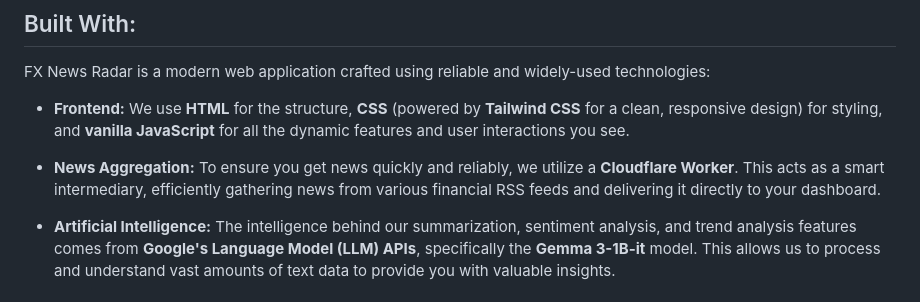
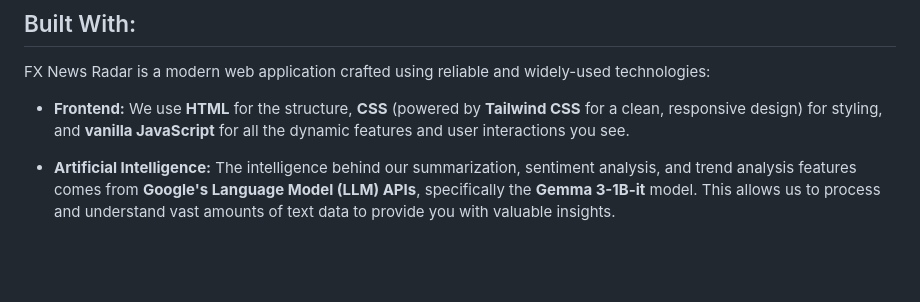
Before and after one commit to LuckyAleh/fxnewsradar.live, a Markdown page: README.md, the part around the change. GitHub-like rendering; blank space fills up the shorter version.

```diff
--- a/README.md
+++ b/README.md
@@ -44,8 +44,6 @@ FX News Radar is a modern web application crafted using reliable and widely-used
 
 * **Frontend:** We use **HTML** for the structure, **CSS** (powered by **Tailwind CSS** for a clean, responsive design) for styling, and **vanilla JavaScript** for all the dynamic features and user interactions you see.
 
-* **News Aggregation:** To ensure you get news quickly and reliably, we utilize a **Cloudflare Worker**. This acts as a smart intermediary, efficiently gathering news from various financial RSS feeds and delivering it directly to your dashboard.
-
 * **Artificial Intelligence:** The intelligence behind our summarization, sentiment analysis, and trend analysis features comes from **Google's Language Model (LLM) APIs**, specifically the **Gemma 3-1B-it** model. This allows us to process and understand vast amounts of text data to provide you with valuable insights.
 
 ## Get Involved:
```
